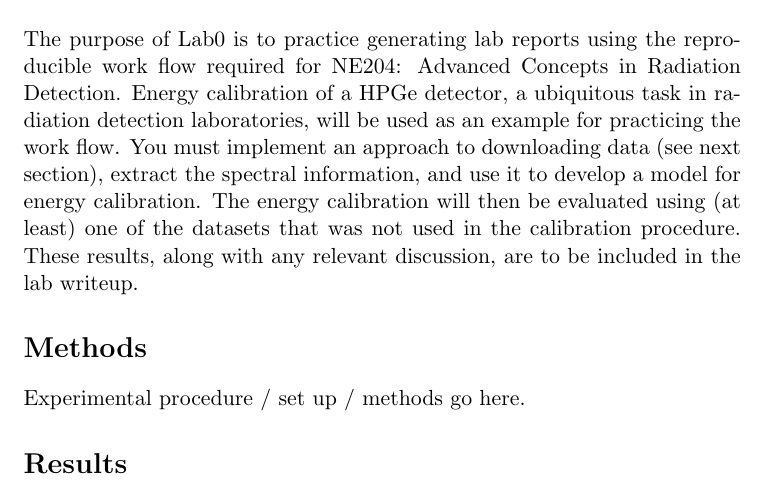
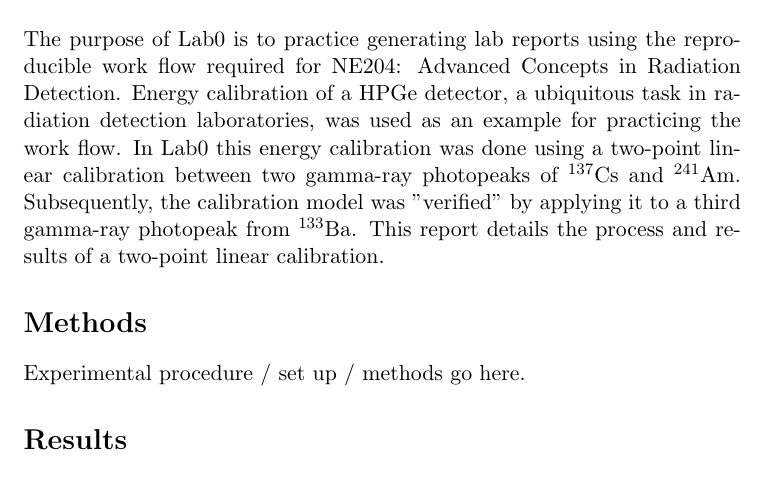
Before and after one commit to NE204-Fall2018/DVStepter-lab0, a LaTeX document (report.tex, which reads text/introduction.tex): part of the page, cut so that both start at the same text. Compiled offline with pdfLaTeX.

Commit message:
added intro

```diff
--- a/text/introduction.tex
+++ b/text/introduction.tex
@@ -1,4 +1 @@
-The purpose of Lab0 is to practice generating lab reports using the reproducible work flow required for NE204: Advanced Concepts in Radiation Detection. Energy calibration of a HPGe detector, a ubiquitous task in radiation detection laboratories, will be used as an example for practicing the work flow. You must implement an approach to downloading data (see next section), extract the
-spectral information, and use it to develop a model for energy calibration. The energy calibration
-will then be evaluated using (at least) one of the datasets that was not used in the calibration
-procedure. These results, along with any relevant discussion, are to be included in the lab writeup.
+The purpose of Lab0 is to practice generating lab reports using the reproducible work flow required for NE204: Advanced Concepts in Radiation Detection. Energy calibration of a HPGe detector, a ubiquitous task in radiation detection laboratories, was used as an example for practicing the work flow. In Lab0 this energy calibration was done using a two-point linear calibration between two gamma-ray photopeaks of $^{137}$Cs and $^{241}$Am. Subsequently, the calibration model was "verified" by applying it to a third gamma-ray photopeak from $^{133}$Ba. This report details the process and results of a two-point linear calibration.
```
